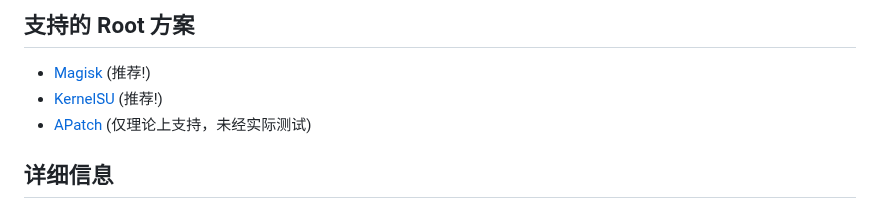
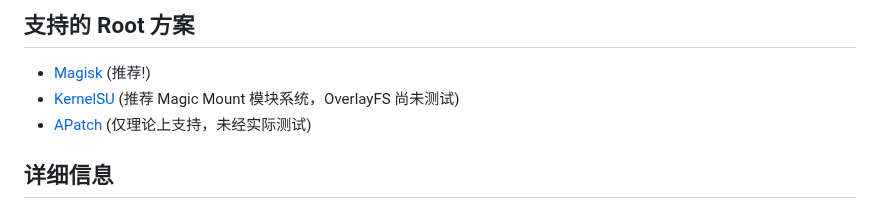
Before and after one commit to Astoritin/BloatwareSlayer, a Markdown page: README.md, the part around the change. Rendered like a GitHub page.

```diff
--- a/README.md
+++ b/README.md
@@ -14,7 +14,7 @@
 ## 支持的 Root 方案
 
 - [Magisk](https://github.com/topjohnwu/Magisk) (推荐!)
-- [KernelSU](https://github.com/tiann/KernelSU) (推荐!)
+- [KernelSU](https://github.com/tiann/KernelSU) (推荐 Magic Mount 模块系统，OverlayFS 尚未测试)
 - [APatch](https://github.com/bmax121/APatch) (仅理论上支持，未经实际测试)
 
 ## 详细信息
```
